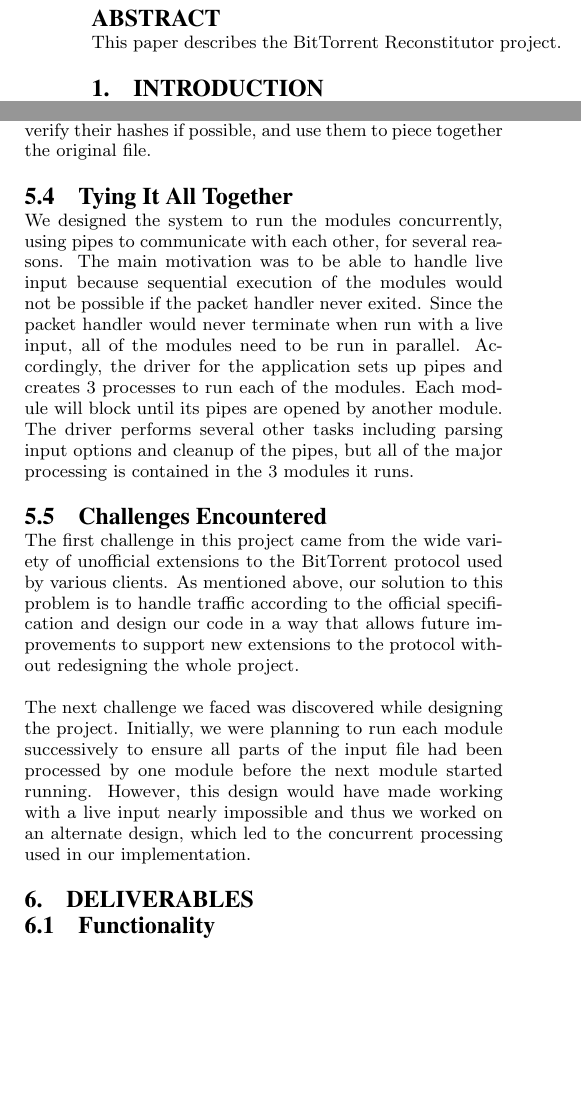
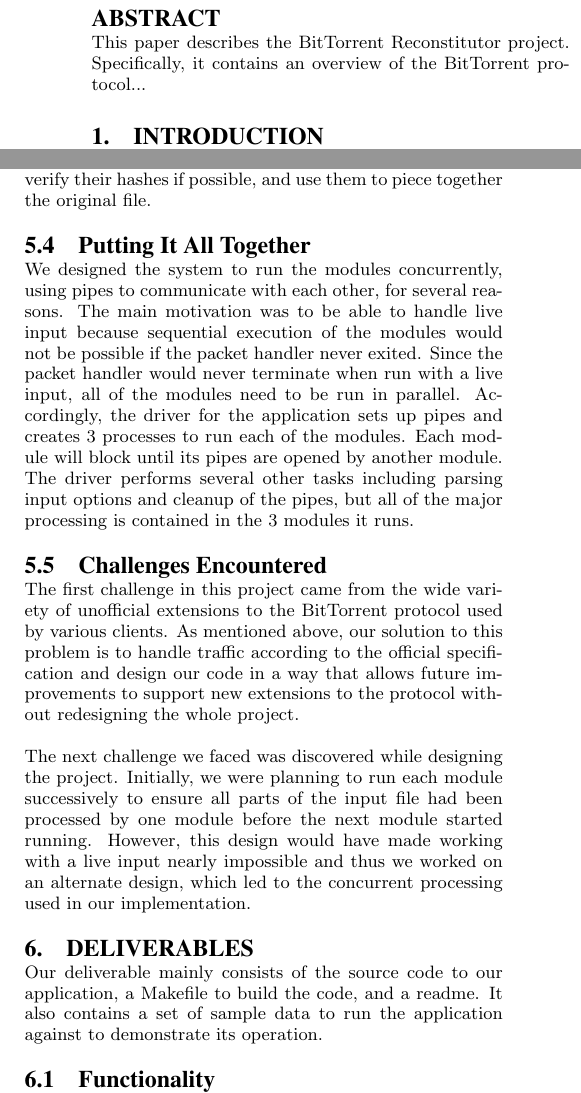
Before and after one commit to tcoppi/BittorrentReconstituter, a LaTeX paper (docs/finalreport.tex): two parts of the columns of pages 1 and 2 of 3, joined at a grey line, cut so that both start at the same text, the shorter picture padded with empty space. Compiled offline with pdfLaTeX.

Commit message:
Some more changes to the report.

```diff
--- a/docs/finalreport.tex
+++ b/docs/finalreport.tex
@@ -19,7 +19,8 @@
 \begin{document}
 \maketitle
 \begin{abstract}
-This paper describes the BitTorrent Reconstitutor project.
+This paper describes the BitTorrent Reconstitutor project. Specifically, it
+contains an overview of the BitTorrent protocol...
 \end{abstract}
 %\keywords{}
 
@@ -154,7 +155,7 @@
 the file was originally broken up into, verify their hashes if possible, and
 use them to piece together the original file.
 
-\subsection{Tying It All Together}
+\subsection{Putting It All Together}
 We designed the system to run the modules concurrently, using pipes to
 communicate with each other, for several reasons. The main motivation was to be
 able to handle live input because sequential execution of the modules would not
@@ -182,6 +183,9 @@
 concurrent processing used in our implementation.
 
 \section{Deliverables}
+Our deliverable mainly consists of the source code to our application, a
+Makefile to build the code, and a readme. It also contains a set of sample data
+to run the application against to demonstrate its operation.
 \subsection{Functionality}
 The application identifies and reconstructs any files transferred using the
 BitTorrent protocol from network traffic. It can be run against both live input
```
